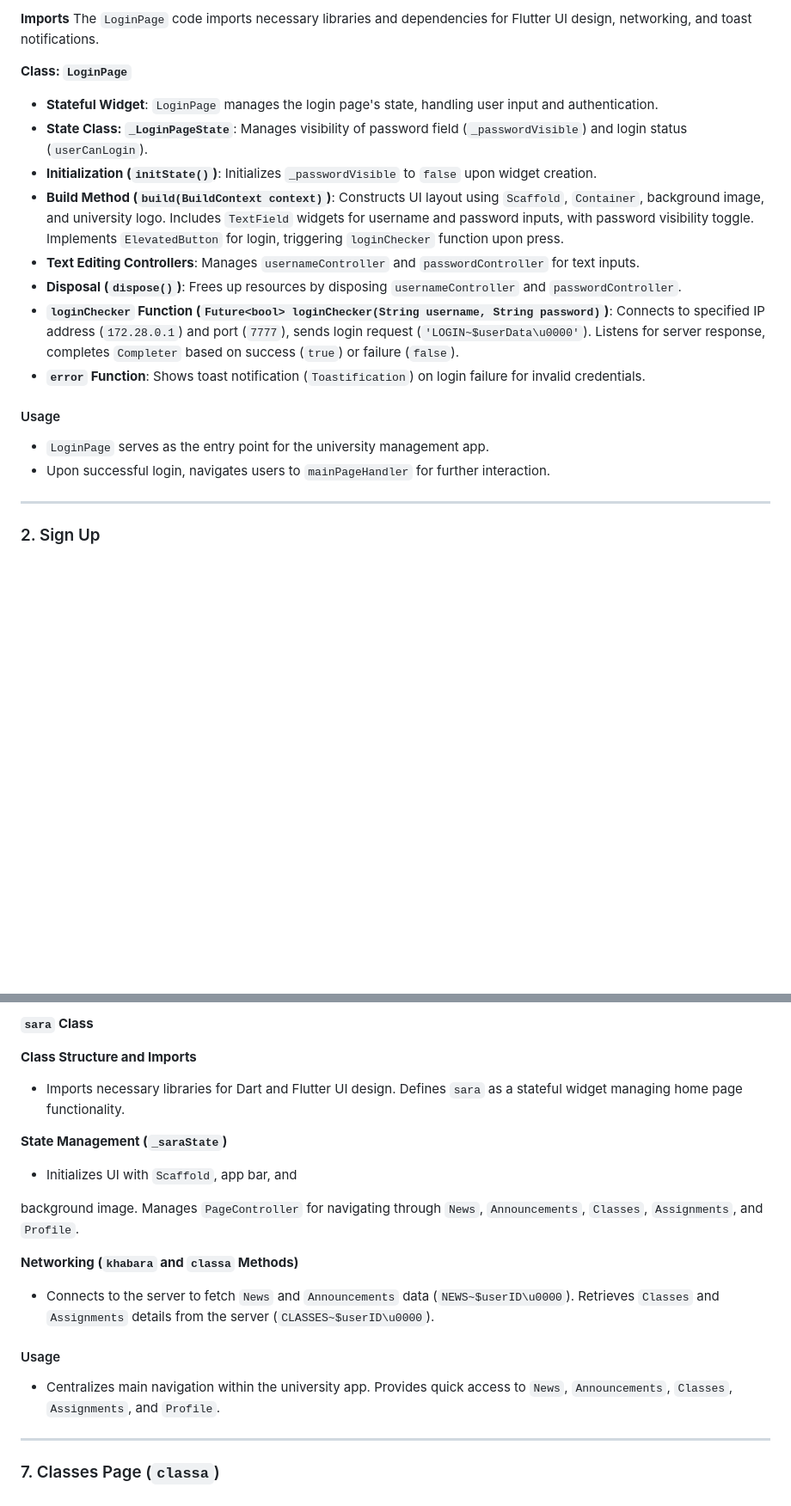
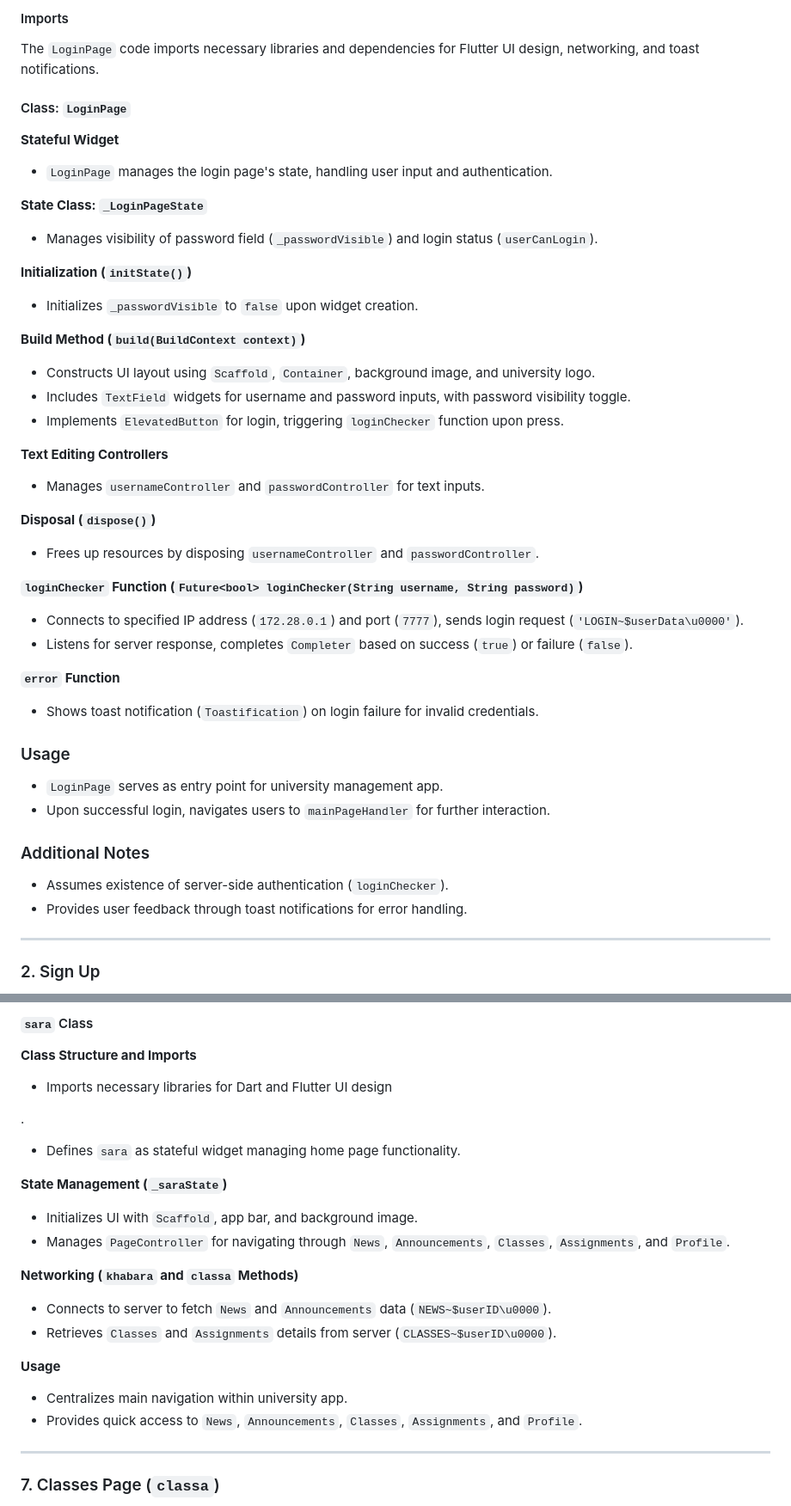
Before and after one commit to AloofAli/danshjoyar-flutter, a Markdown page: README.md, 2 parts joined by grey strips. Shown at 86% size. GitHub-like rendering; blank space fills up the shorter version.

```diff
--- a/README.md
+++ b/README.md
@@ -63,21 +64,43 @@ This project utilizes some code and resources belonging to others. Please respec
 
-**Imports**
+#### Imports
 The `LoginPage` code imports necessary libraries and dependencies for Flutter UI design, networking, and toast notifications.
 
-**Class: `LoginPage`**
+#### Class: `LoginPage`
 
-- **Stateful Widget**: `LoginPage` manages the login page's state, handling user input and authentication.
-- **State Class: `_LoginPageState`**: Manages visibility of password field (`_passwordVisible`) and login status (`userCanLogin`).
-- **Initialization (`initState()`)**: Initializes `_passwordVisible` to `false` upon widget creation.
-- **Build Method (`build(BuildContext context)`)**: Constructs UI layout using `Scaffold`, `Container`, background image, and university logo. Includes `TextField` widgets for username and password inputs, with password visibility toggle. Implements `ElevatedButton` for login, triggering `loginChecker` function upon press.
-- **Text Editing Controllers**: Manages `usernameController` and `passwordController` for text inputs.
-- **Disposal (`dispose()`)**: Frees up resources by disposing `usernameController` and `passwordController`.
-- **`loginChecker` Function (`Future<bool> loginChecker(String username, String password)`)**: Connects to specified IP address (`172.28.0.1`) and port (`7777`), sends login request (`'LOGIN~$userData\u0000'`). Listens for server response, completes `Completer` based on success (`true`) or failure (`false`).
-- **`error` Function**: Shows toast notification (`Toastification`) on login failure for invalid credentials.
+**Stateful Widget**
+- `LoginPage` manages the login page's state, handling user input and authentication.
 
-#### Usage
-- `LoginPage` serves as the entry point for the university management app.
+**State Class: `_LoginPageState`**
+- Manages visibility of password field (`_passwordVisible`) and login status (`userCanLogin`).
+
+**Initialization (`initState()`)**
+- Initializes `_passwordVisible` to `false` upon widget creation.
+
+**Build Method (`build(BuildContext context)`)**
+- Constructs UI layout using `Scaffold`, `Container`, background image, and university logo.
+- Includes `TextField` widgets for username and password inputs, with password visibility toggle.
+- Implements `ElevatedButton` for login, triggering `loginChecker` function upon press.
+
+**Text Editing Controllers**
+- Manages `usernameController` and `passwordController` for text inputs.
+
+**Disposal (`dispose()`)**
+- Frees up resources by disposing `usernameController` and `passwordController`.
+
+**`loginChecker` Function (`Future<bool> loginChecker(String username, String password)`)**
+- Connects to specified IP address (`172.28.0.1`) and port (`7777`), sends login request (`'LOGIN~$userData\u0000'`).
+- Listens for server response, completes `Completer` based on success (`true`) or failure (`false`).
+
+**`error` Function**
+- Shows toast notification (`Toastification`) on login failure for invalid credentials.
+
+### Usage
+- `LoginPage` serves as entry point for university management app.
 - Upon successful login, navigates users to `mainPageHandler` for further interaction.
+
+### Additional Notes
+- Assumes existence of server-side authentication (`loginChecker`).
+- Provides user feedback through toast notifications for error handling.
 
 ---
 
@@ -191,19 +235,23 @@ The `LoginPage` code imports necessary libraries and dependencies for Flutter UI
 
-**`sara` Class**
+#### `sara` Class
 
 **Class Structure and Imports**
-- Imports necessary libraries for Dart and Flutter UI design. Defines `sara` as a stateful widget managing home page functionality.
+- Imports necessary libraries for Dart and Flutter UI design
+
+.
+- Defines `sara` as stateful widget managing home page functionality.
 
 **State Management (`_saraState`)**
-- Initializes UI with `Scaffold`, app bar, and
-
-background image. Manages `PageController` for navigating through `News`, `Announcements`, `Classes`, `Assignments`, and `Profile`.
+- Initializes UI with `Scaffold`, app bar, and background image.
+- Manages `PageController` for navigating through `News`, `Announcements`, `Classes`, `Assignments`, and `Profile`.
 
 **Networking (`khabara` and `classa` Methods)**
-- Connects to the server to fetch `News` and `Announcements` data (`NEWS~$userID\u0000`). Retrieves `Classes` and `Assignments` details from the server (`CLASSES~$userID\u0000`).
+- Connects to server to fetch `News` and `Announcements` data (`NEWS~$userID\u0000`).
+- Retrieves `Classes` and `Assignments` details from server (`CLASSES~$userID\u0000`).
 
-#### Usage
-- Centralizes main navigation within the university app. Provides quick access to `News`, `Announcements`, `Classes`, `Assignments`, and `Profile`.
+**Usage**
+- Centralizes main navigation within university app.
+- Provides quick access to `News`, `Announcements`, `Classes`, `Assignments`, and `Profile`.
 
 ---
 
```
Also changed, not shown: other parts of README.md (+103 -62 lines).
